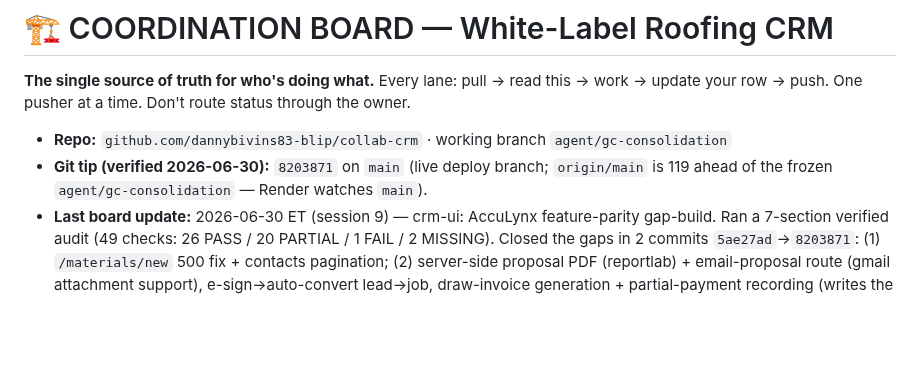
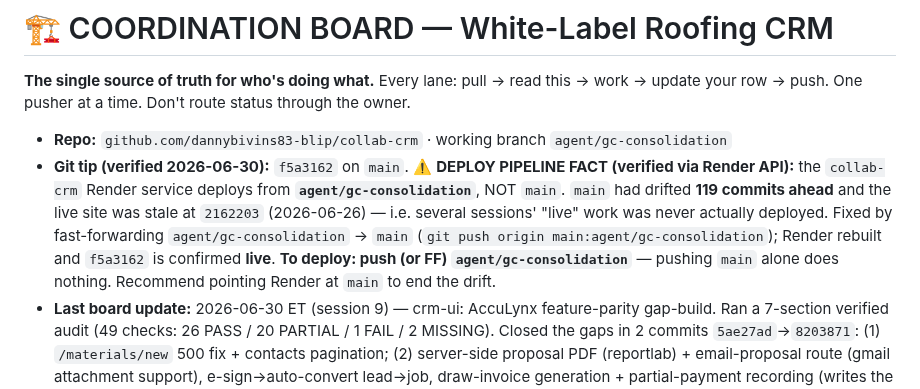
Before and after one commit to dannybivins83-blip/collab-crm, a Markdown page: coordination/BOARD.md, the part around the change. Drawn GitHub-style; blank space fills up the shorter version.

Commit message:
docs(board): correct deploy-branch fact — Render serves agent/gc-consolidation; pipeline drift fixed + verified live
Co-Authored-By: Claude Opus 4.8 <noreply@anthropic.com>

```diff
--- a/coordination/BOARD.md
+++ b/coordination/BOARD.md
@@ -4,7 +4,7 @@
 update your row → push. One pusher at a time. Don't route status through the owner.
 
 - **Repo:** `github.com/dannybivins83-blip/collab-crm` · working branch `agent/gc-consolidation`
-- **Git tip (verified 2026-06-30):** `8203871` on `main` (live deploy branch; `origin/main` is 119 ahead of the frozen `agent/gc-consolidation` — Render watches `main`).
+- **Git tip (verified 2026-06-30):** `f5a3162` on `main`. ⚠️ **DEPLOY PIPELINE FACT (verified via Render API):** the `collab-crm` Render service deploys from **`agent/gc-consolidation`**, NOT `main`. `main` had drifted **119 commits ahead** and the live site was stale at `2162203` (2026-06-26) — i.e. several sessions' "live" work was never actually deployed. Fixed by fast-forwarding `agent/gc-consolidation` → `main` (`git push origin main:agent/gc-consolidation`); Render rebuilt and `f5a3162` is confirmed **live**. **To deploy: push (or FF) `agent/gc-consolidation`** — pushing `main` alone does nothing. Recommend pointing Render at `main` to end the drift.
 - **Last board update:** 2026-06-30 ET (session 9) — crm-ui: AccuLynx feature-parity gap-build. Ran a 7-section verified audit (49 checks: 26 PASS / 20 PARTIAL / 1 FAIL / 2 MISSING). Closed the gaps in 2 commits `5ae27ad`→`8203871`: (1) `/materials/new` 500 fix + contacts pagination; (2) server-side proposal PDF (reportlab) + email-proposal route (gmail attachment support), e-sign→auto-convert lead→job, draw-invoice generation + partial-payment recording (writes the payments ledger), QBO payment sync-back; plus 6 parallel-agent features integrated here: calendar month-grid, job foreman/crew + photos-by-phase + inspection records, two-way portal thread, subcontractors module (/subs), insurance claims/AOB/supplement module (/claims), drip sequence engine (SMS fail-closed). db.py allowlist + app.py register updated. Verified: all pages 200, PDF emits valid bytes, money POSTs 302 + write payments table, app import = 319 endpoints. Needs owner: Stripe/Twilio/Google-Places keys to light up those 3 channels (built fail-closed). Bus inbox empty.
 
 ---
```
